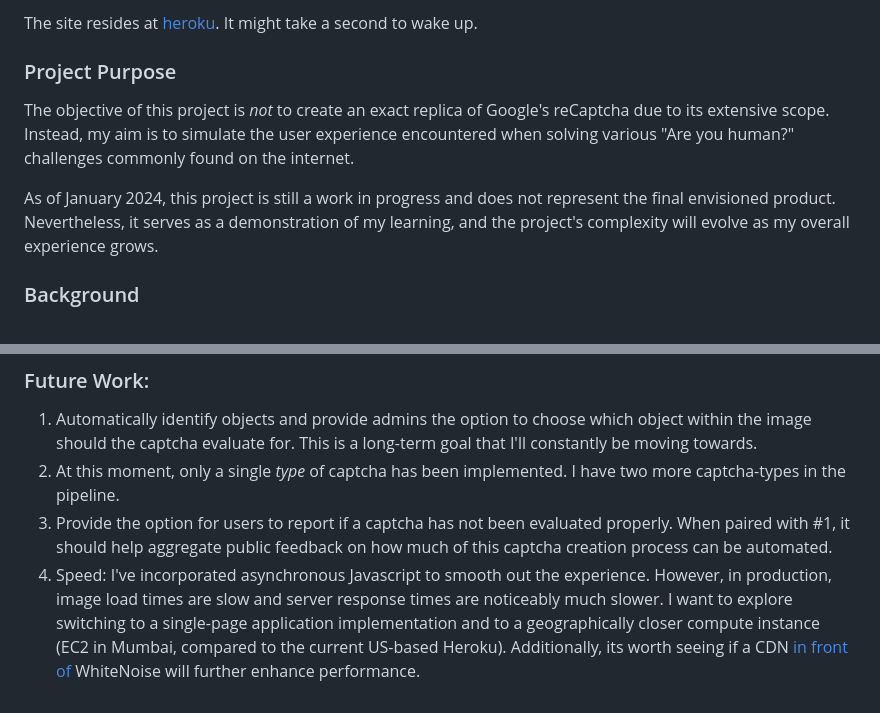
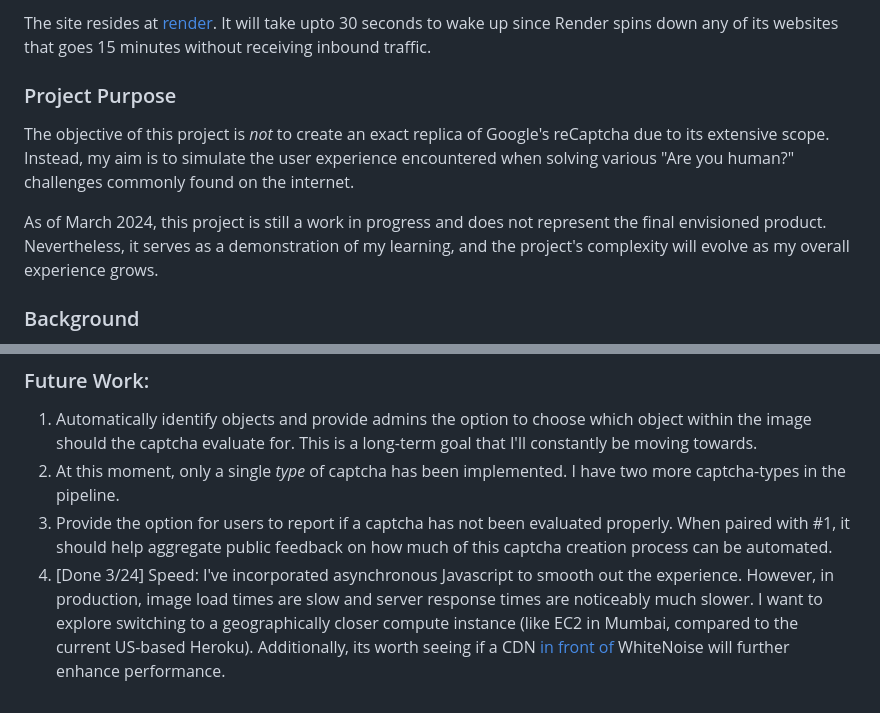
Before and after one commit to beedsneeds/HelloInternet, a Markdown page: README.md, 2 parts joined by grey strips. Rendered like a GitHub page.

```diff
--- a/README.md
+++ b/README.md
@@ -1,10 +1,10 @@
-The site resides at [heroku](https://hello-internet-c2d83d7d2d7e.herokuapp.com/captchapractice/). It might take a second to wake up.
+The site resides at [render](https://hellointernet.onrender.com/captchapractice/). It will take upto 30 seconds to wake up since Render spins down any of its websites that goes 15 minutes without receiving inbound traffic.
 
 ### Project Purpose
 
 The objective of this project is *not* to create an exact replica of Google's reCaptcha due to its extensive scope. Instead, my aim is to simulate the user experience encountered when solving various "Are you human?" challenges commonly found on the internet.
 
-As of January 2024, this project is still a work in progress and does not represent the final envisioned product. Nevertheless, it serves as a demonstration of my learning, and the project's complexity will evolve as my overall experience grows.
+As of March 2024, this project is still a work in progress and does not represent the final envisioned product. Nevertheless, it serves as a demonstration of my learning, and the project's complexity will evolve as my overall experience grows.
 
 
 ### Background
@@ -33,4 +33,4 @@ The user is presented with a series of increasingly complex captchas. Successive
 1. Automatically identify objects and provide admins the option to choose which object within the image should the captcha evaluate for. This is a long-term goal that I'll constantly be moving towards.
 2. At this moment, only a single *type* of captcha has been implemented. I have two more captcha-types in the pipeline.
 3. Provide the option for users to report if a captcha has not been evaluated properly. When paired with #1, it should help aggregate public feedback on how much of this captcha creation process can be automated.
-4. Speed: I've incorporated asynchronous Javascript to smooth out the experience. However, in production, image load times are slow and server response times are noticeably much slower. I want to explore switching to a single-page application implementation and to a geographically closer compute instance (EC2 in Mumbai, compared to the current US-based Heroku). Additionally, its worth seeing if a CDN [in front of](https://whitenoise.readthedocs.io/en/stable/#isn-t-serving-static-files-from-python-horribly-inefficient) WhiteNoise will further enhance performance.
+4. [Done 3/24] Speed: I've incorporated asynchronous Javascript to smooth out the experience. However, in production, image load times are slow and server response times are noticeably much slower. I want to explore switching to a geographically closer compute instance (like EC2 in Mumbai, compared to the current US-based Heroku). Additionally, its worth seeing if a CDN [in front of](https://whitenoise.readthedocs.io/en/stable/#isn-t-serving-static-files-from-python-horribly-inefficient) WhiteNoise will further enhance performance.
```
